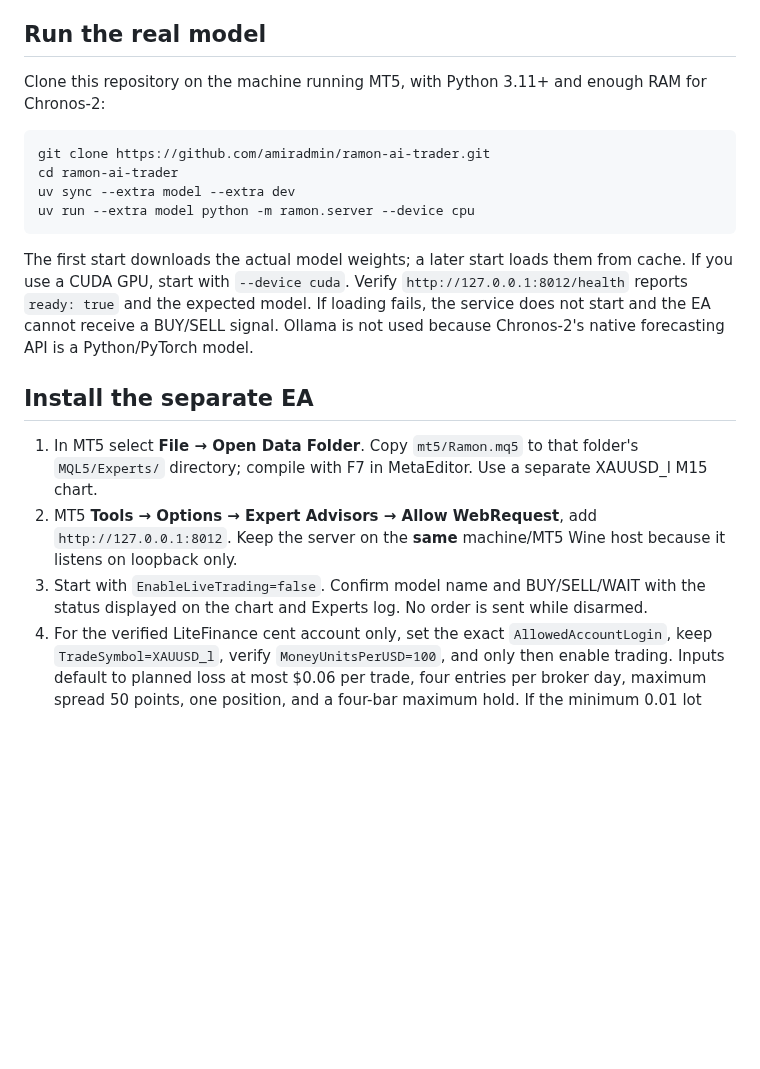
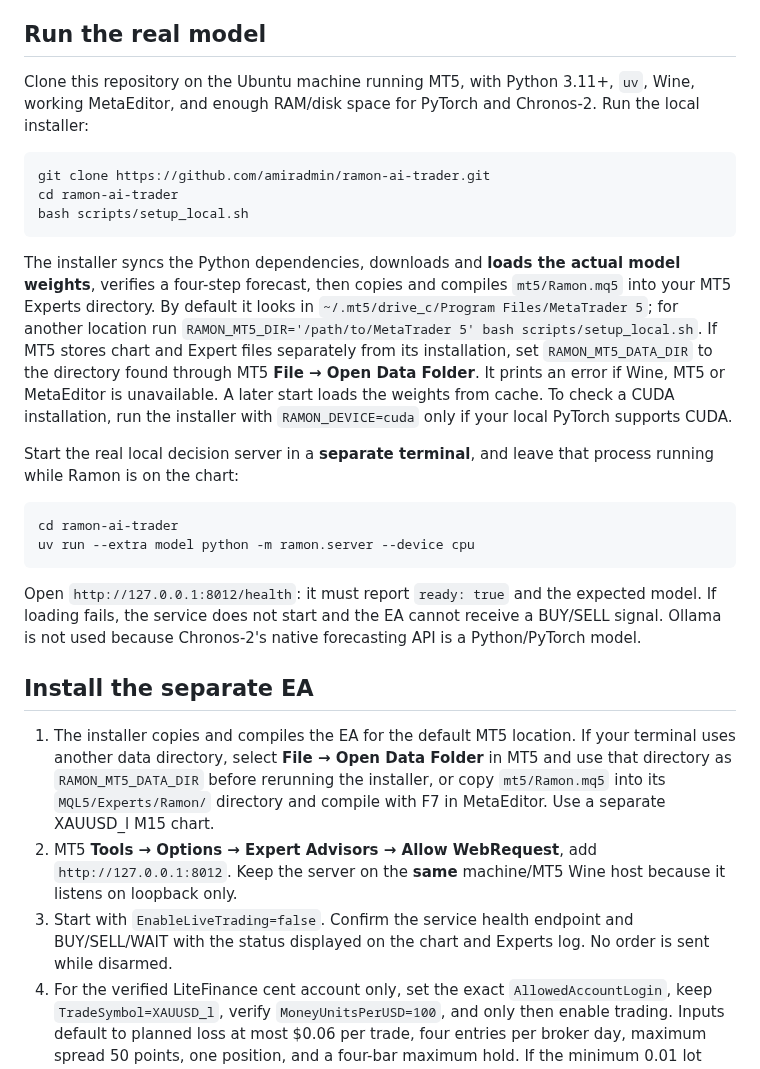
Before and after one commit to amiradmin/ramon-ai-trader, a Markdown page: README.md, the part around the change. Drawn GitHub-style; blank space fills up the shorter version.

Commit message:
Document Ramon installation on Ubuntu and Wine

````diff
--- a/README.md
+++ b/README.md
@@ -6,22 +6,30 @@ The M15 regime is an input for future research, **not a veto**: this robot never
 
 ## Run the real model
 
-Clone this repository on the machine running MT5, with Python 3.11+ and enough RAM for Chronos-2:
+Clone this repository on the Ubuntu machine running MT5, with Python 3.11+, `uv`, Wine, working MetaEditor, and enough RAM/disk space for PyTorch and Chronos-2. Run the local installer:
 
 ```bash
 git clone https://github.com/amiradmin/ramon-ai-trader.git
 cd ramon-ai-trader
-uv sync --extra model --extra dev
+bash scripts/setup_local.sh
+```
+
+The installer syncs the Python dependencies, downloads and **loads the actual model weights**, verifies a four-step forecast, then copies and compiles `mt5/Ramon.mq5` into your MT5 Experts directory. By default it looks in `~/.mt5/drive_c/Program Files/MetaTrader 5`; for another location run `RAMON_MT5_DIR='/path/to/MetaTrader 5' bash scripts/setup_local.sh`. If MT5 stores chart and Expert files separately from its installation, set `RAMON_MT5_DATA_DIR` to the directory found through MT5 **File → Open Data Folder**. It prints an error if Wine, MT5 or MetaEditor is unavailable. A later start loads the weights from cache. To check a CUDA installation, run the installer with `RAMON_DEVICE=cuda` only if your local PyTorch supports CUDA.
+
+Start the real local decision server in a **separate terminal**, and leave that process running while Ramon is on the chart:
+
+```bash
+cd ramon-ai-trader
 uv run --extra model python -m ramon.server --device cpu
 ```
 
-The first start downloads the actual model weights; a later start loads them from cache. If you use a CUDA GPU, start with `--device cuda`. Verify `http://127.0.0.1:8012/health` reports `ready: true` and the expected model. If loading fails, the service does not start and the EA cannot receive a BUY/SELL signal. Ollama is not used because Chronos-2's native forecasting API is a Python/PyTorch model.
+Open `http://127.0.0.1:8012/health`: it must report `ready: true` and the expected model. If loading fails, the service does not start and the EA cannot receive a BUY/SELL signal. Ollama is not used because Chronos-2's native forecasting API is a Python/PyTorch model.
 
 ## Install the separate EA
 
-1. In MT5 select **File → Open Data Folder**. Copy `mt5/Ramon.mq5` to that folder's `MQL5/Experts/` directory; compile with F7 in MetaEditor. Use a separate XAUUSD_l M15 chart.
+1. The installer copies and compiles the EA for the default MT5 location. If your terminal uses another data directory, select **File → Open Data Folder** in MT5 and use that directory as `RAMON_MT5_DATA_DIR` before rerunning the installer, or copy `mt5/Ramon.mq5` into its `MQL5/Experts/Ramon/` directory and compile with F7 in MetaEditor. Use a separate XAUUSD_l M15 chart.
 2. MT5 **Tools → Options → Expert Advisors → Allow WebRequest**, add `http://127.0.0.1:8012`. Keep the server on the **same** machine/MT5 Wine host because it listens on loopback only.
-3. Start with `EnableLiveTrading=false`. Confirm model name and BUY/SELL/WAIT with the status displayed on the chart and Experts log. No order is sent while disarmed.
+3. Start with `EnableLiveTrading=false`. Confirm the service health endpoint and BUY/SELL/WAIT with the status displayed on the chart and Experts log. No order is sent while disarmed.
 4. For the verified LiteFinance cent account only, set the exact `AllowedAccountLogin`, keep `TradeSymbol=XAUUSD_l`, verify `MoneyUnitsPerUSD=100`, and only then enable trading. Inputs default to planned loss at most $0.06 per trade, four entries per broker day, maximum spread 50 points, one position, and a four-bar maximum hold. If the minimum 0.01 lot exceeds the dollar risk, the order is refused and the reason is displayed.
 
 The EA refuses other gold symbols, timeframes, or an account/login mismatch. It also refuses to open alongside another robot's position on the same symbol. It does not place an order when the model is unreachable, returns malformed data, or responds for an older bar. After an entry the broker holds SL/TP; the EA handles the four-bar time exit when connected.
````
